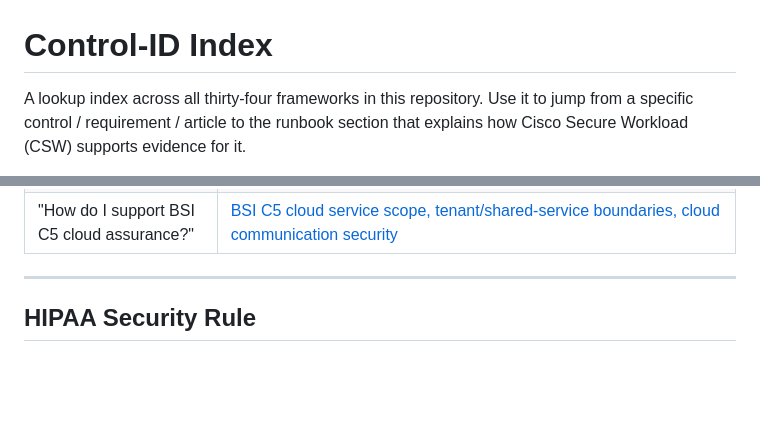
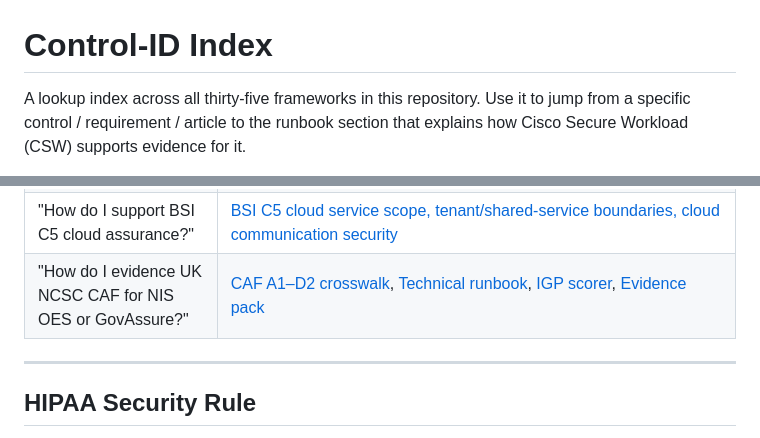
Before and after one commit to chandrapati/CSW-Compliance-Mapping, a Markdown page: INDEX.md, 2 parts joined by grey strips. Drawn GitHub-style; blank space fills up the shorter version.

```diff
--- a/INDEX.md
+++ b/INDEX.md
@@ -1,6 +1,6 @@
 # Control-ID Index
 
-A lookup index across all thirty-four frameworks in this repository.
+A lookup index across all thirty-five frameworks in this repository.
 Use it to jump from a specific control / requirement / article to the
 runbook section that explains how Cisco Secure Workload (CSW)
 supports evidence for it.
@@ -40,6 +40,7 @@ supports evidence for it.
 | "How do I position CSW for TISAX / automotive supplier assessments?" | [TISAX / VDA ISA prototype, engineering, customer-confidential workload segmentation](./TISAX/CSW-TISAX-Technical-Runbook.md) |
 | "How do I evidence OT-adjacent IT segmentation under NIST 800-82?" | [NIST SP 800-82 OT-facing IT systems, jump hosts, historians, vendor access](./NIST-800-82/CSW-NIST-800-82-Technical-Runbook.md) |
 | "How do I support BSI C5 cloud assurance?" | [BSI C5 cloud service scope, tenant/shared-service boundaries, cloud communication security](./BSI-C5/CSW-BSI-C5-Technical-Runbook.md) |
+| "How do I evidence UK NCSC CAF for NIS OES or GovAssure?" | [CAF A1–D2 crosswalk](./UK-NCSC-CAF/caf-mapping.md), [Technical runbook](./UK-NCSC-CAF/CSW-UK-NCSC-CAF-Technical-Runbook.md), [IGP scorer](./UK-NCSC-CAF/caf-igp-maturity-scorer.md), [Evidence pack](./UK-NCSC-CAF/caf-evidence-pack-template.md) |
 
 ---
 
```
Also changed, not shown: other parts of INDEX.md (+29 -0 lines), README.md (+3 -2 lines).
